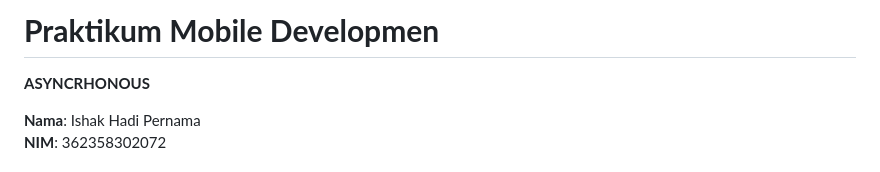
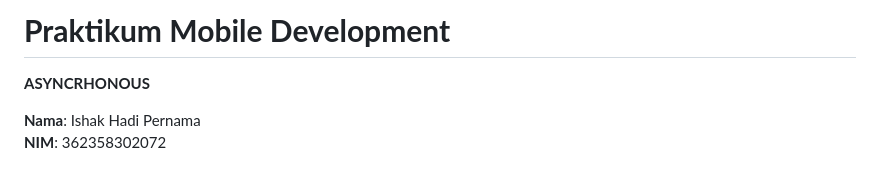
Before and after one commit to ishakper/project_ansynchronous, a Markdown page: README.md, the part around the change. Drawn GitHub-style.

```diff
--- a/README.md
+++ b/README.md
@@ -1,4 +1,4 @@
-# **Praktikum Mobile Developmen**
+# **Praktikum Mobile Development**
  **ASYNCRHONOUS**
 
 **Nama**: Ishak Hadi Pernama
```
